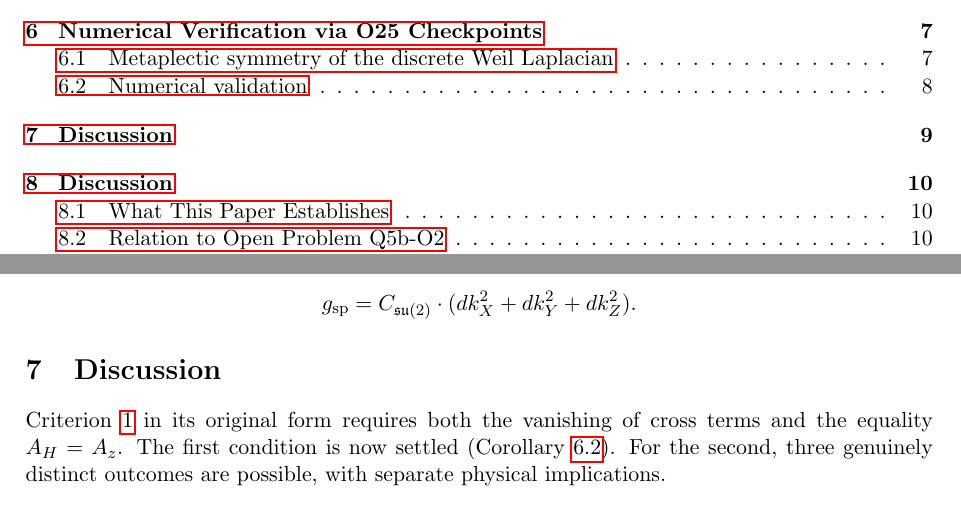
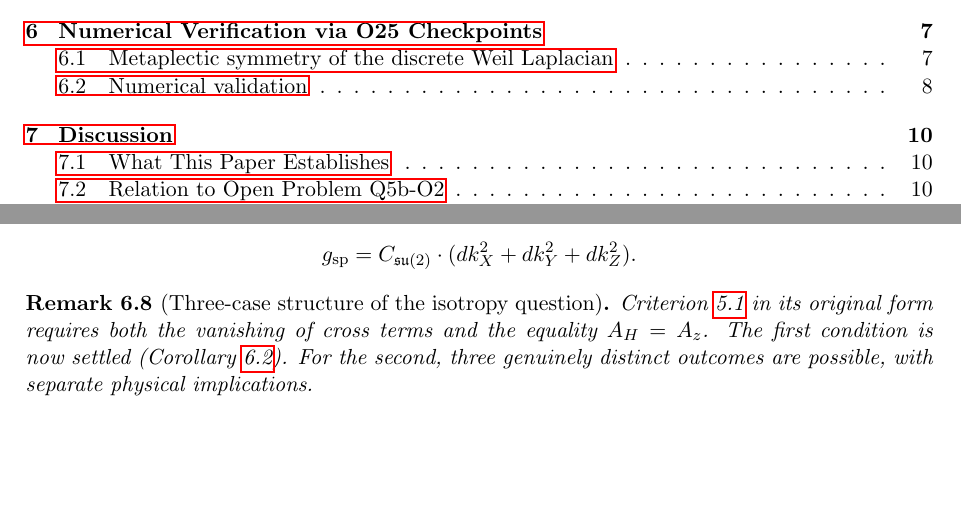
Before and after one commit to Cosmochrony/q7, a LaTeX paper (tex/Q7.tex): two parts of pages 2 and 9 of 12, joined at a grey line, cut so that both start at the same text, the shorter picture padded with empty space. Compiled offline with pdfLaTeX.

Commit message:
Refine criterion placement and restructure isotropy discussion in Q7 paper.

```diff
--- a/tex/Q7.tex
+++ b/tex/Q7.tex
@@ -6,7 +6,6 @@
 \usepackage{geometry}
 \geometry{margin=2.5cm}
 
-\newtheorem{criterion}{Criterion}
 \newtheorem{theorem}{Theorem}[section]
 \newtheorem{lemma}[theorem]{Lemma}
 \newtheorem{proposition}[theorem]{Proposition}
@@ -14,6 +13,7 @@
 \newtheorem{definition}[theorem]{Definition}
 \newtheorem{remark}[theorem]{Remark}
 \newtheorem{conjecture}[theorem]{Conjecture}
+\newtheorem{criterion}[theorem]{Criterion}
 
 \newcommand{\Heis}{\mathrm{Heis}_3}
 \newcommand{\Heff}{H_{\mathrm{eff}}}
@@ -671,8 +671,8 @@ constants $A_H$ and $A_z$.
       \]
     \end{corollary}
 
-  \section{Discussion}
-  \label{sec:disc}
+    \begin{remark}[Three-case structure of the isotropy question]
+      \label{rem:threecases}
       Criterion~\ref{crit:symbol} in its original form requires both the vanishing of cross terms and
       the equality $A_H = A_z$.
       The first condition is now settled (Corollary~\ref{cor:blockdiag}).
```
Also changed, not shown: out/Q7.pdf. Lines whose indentation alone changed are shown as unchanged.
